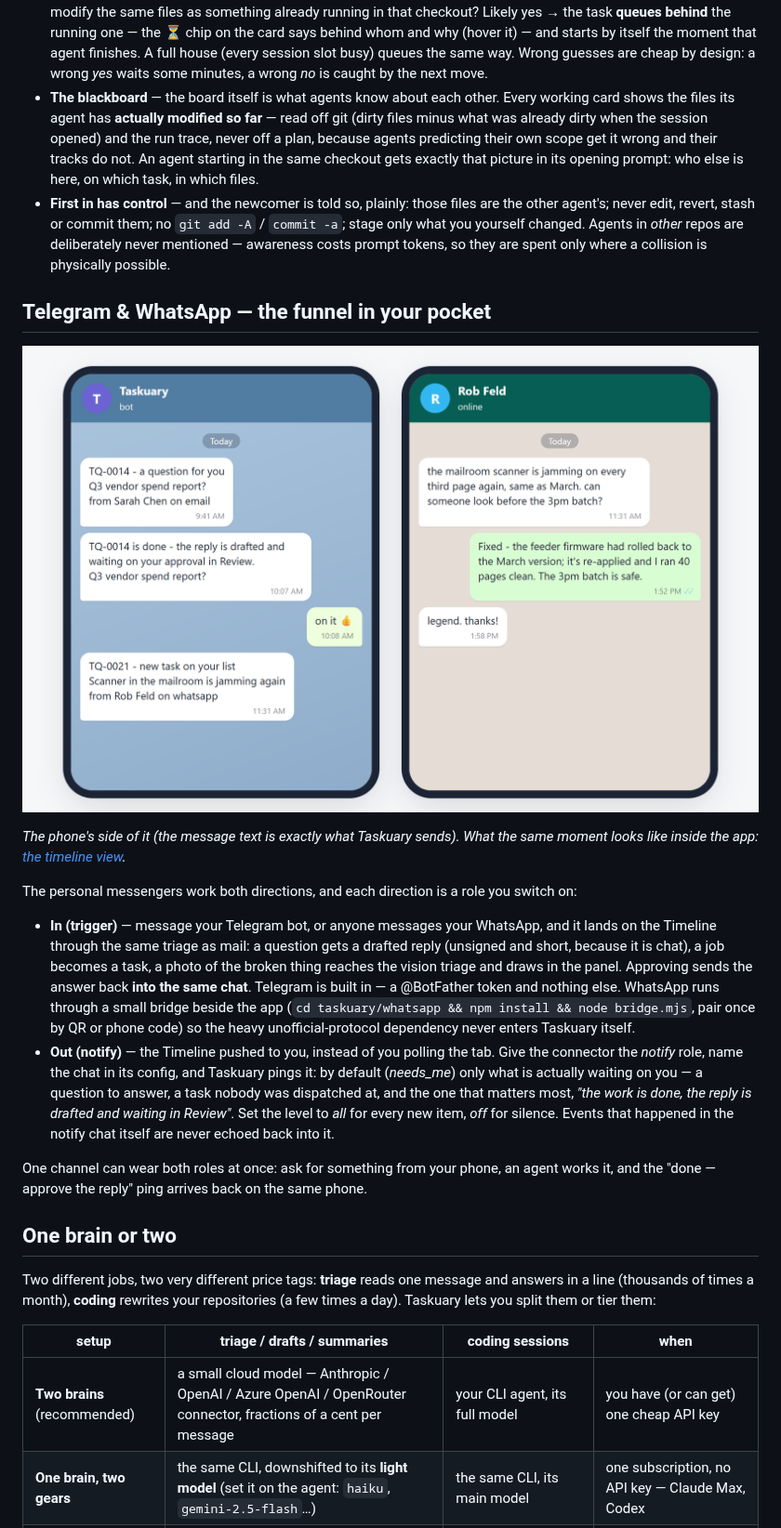
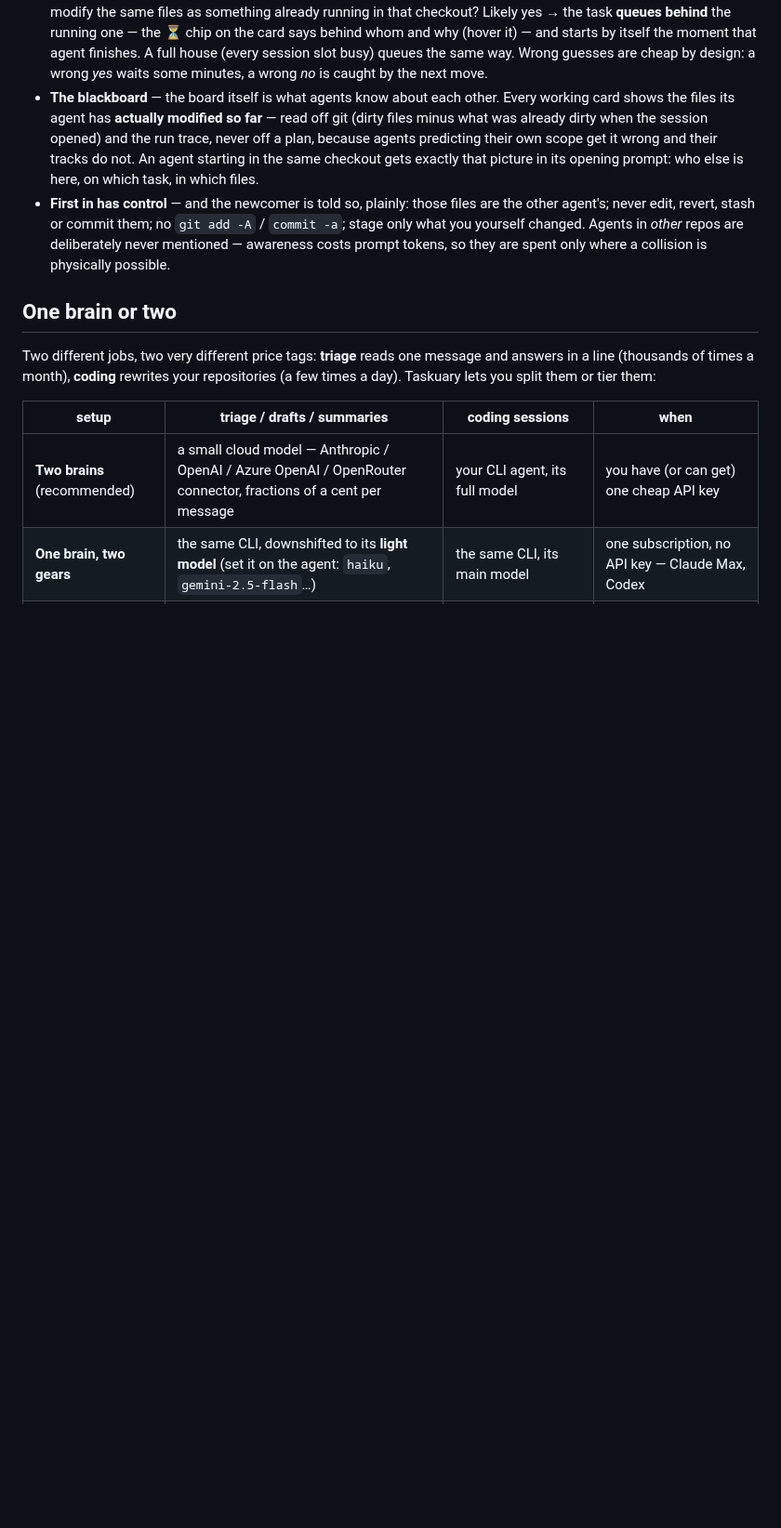
Before and after one commit to dovidstern/taskuary, a Markdown page: README.md, the part around one of its changes. Shown at 93% size. GitHub-like rendering; pictures changed too: docs/screenshot-phone.png (deleted); blank space fills up the shorter version.

```diff
--- a/README.md
+++ b/README.md
@@ -156,33 +156,6 @@ other's way with three light moves. No locks, no worktrees, no manager agent:
   only what you yourself changed. Agents in *other* repos are deliberately never mentioned —
   awareness costs prompt tokens, so they are spent only where a collision is physically
   possible.
-
-## Telegram & WhatsApp — the funnel in your pocket
-
-![Left: the Taskuary bot pinging your own Telegram — a question arrived, a task was filed, the work is done and its reply waits in Review. Right: a WhatsApp ask, and the approved answer landing back in the same chat](docs/screenshot-phone.png)
-
-*The phone's side of it (the message text is exactly what Taskuary sends). What the same moment
-looks like inside the app: [the timeline view](docs/screenshot-messengers.png).*
-
-The personal messengers work both directions, and each direction is a role you switch on:
-
-- **In (trigger)** — message your Telegram bot, or anyone messages your WhatsApp, and it
-  lands on the Timeline through the same triage as mail: a question gets a drafted reply
-  (unsigned and short, because it is chat), a job becomes a task, a photo of the broken thing
-  reaches the vision triage and draws in the panel. Approving sends the answer back **into the
-  same chat**. Telegram is built in — a @BotFather token and nothing else. WhatsApp runs
-  through a small bridge beside the app (`cd taskuary/whatsapp && npm install && node
-  bridge.mjs`, pair once by QR or phone code) so the heavy unofficial-protocol dependency
-  never enters Taskuary itself.
-- **Out (notify)** — the Timeline pushed to you, instead of you polling the tab. Give the
-  connector the *notify* role, name the chat in its config, and Taskuary pings it: by default
-  (*needs_me*) only what is actually waiting on you — a question to answer, a task nobody was
-  dispatched at, and the one that matters most, *"the work is done, the reply is drafted and
-  waiting in Review"*. Set the level to *all* for every new item, *off* for silence. Events
-  that happened in the notify chat itself are never echoed back into it.
-
-One channel can wear both roles at once: ask for something from your phone, an agent works
-it, and the "done — approve the reply" ping arrives back on the same phone.
 
 ## One brain or two
 
```
Also changed, not shown: other parts of README.md (+3 -3 lines), docs/screenshot-board.png, docs/screenshot-messengers.png (deleted), docs/screenshot-timeline.png, 9 other files.
